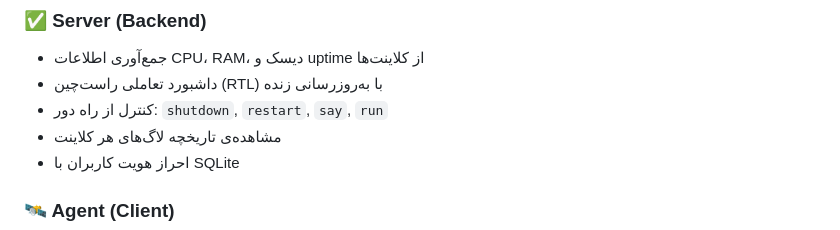
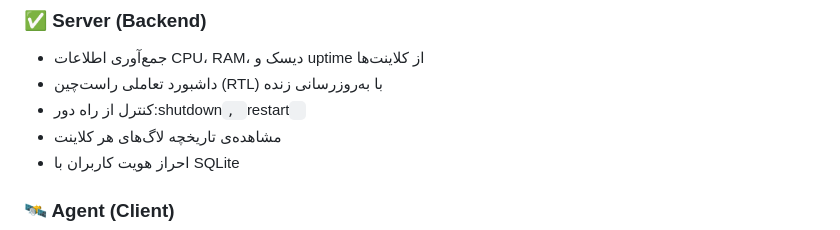
Before and after one commit to nullshams/monitor, a Markdown page: readme.md, the part around the change. GitHub-like rendering.

```diff
--- a/readme.md
+++ b/readme.md
@@ -10,7 +10,7 @@
 
 - جمع‌آوری اطلاعات CPU، RAM، دیسک و uptime از کلاینت‌ها
 - داشبورد تعاملی راست‌چین (RTL) با به‌روزرسانی زنده
-- کنترل از راه دور: `shutdown`, `restart`, `say`, `run`
+- کنترل از راه دور:shutdown`, `restart` `
 - مشاهده‌ی تاریخچه لاگ‌های هر کلاینت
 - احراز هویت کاربران با SQLite
 
```
